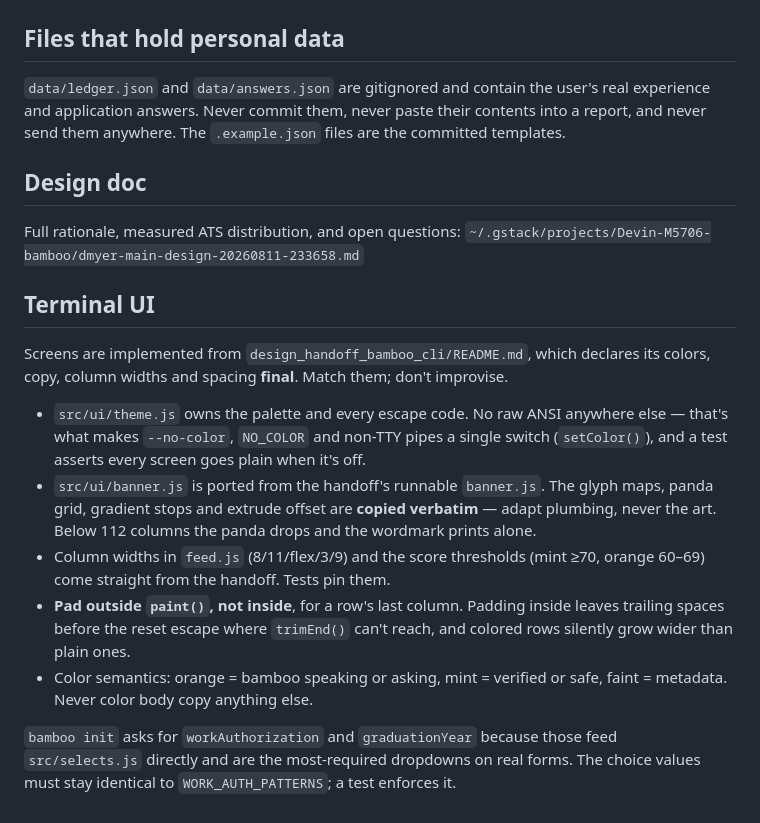
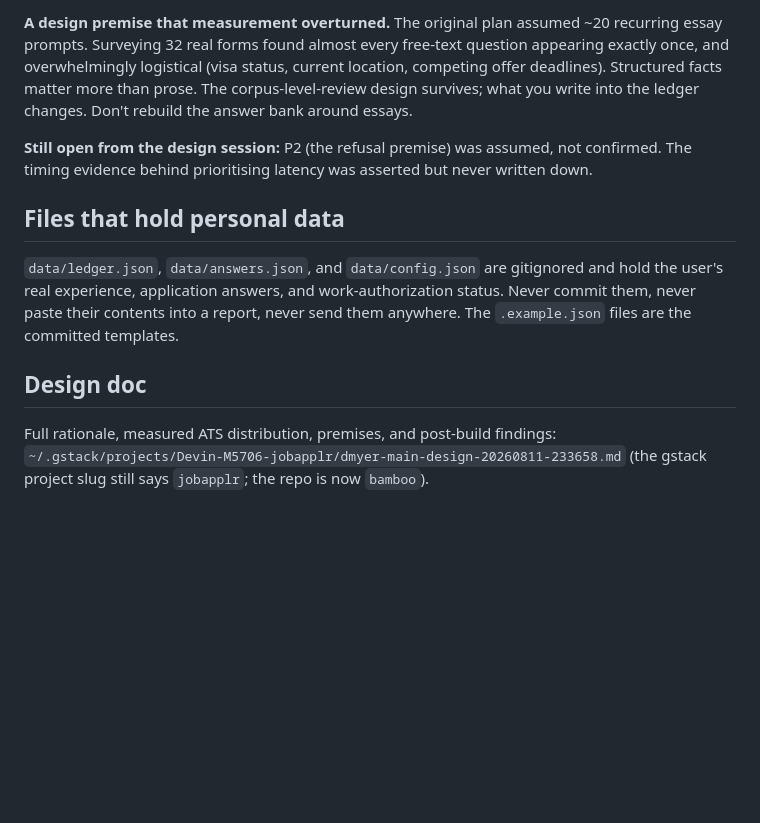
Before and after one commit to Devin-M5706/bamboo, a Markdown page: CLAUDE.md, the part around one of its changes. GitHub-like rendering; blank space fills up the shorter version.

```diff
--- a/CLAUDE.md
+++ b/CLAUDE.md
@@ -52,34 +148,22 @@ verify the real payload shape first — `test/pipeline.test.js` has parser tests
+**A design premise that measurement overturned.** The original plan assumed ~20 recurring
+essay prompts. Surveying 32 real forms found almost every free-text question appearing
+exactly once, and overwhelmingly logistical (visa status, current location, competing offer
+deadlines). Structured facts matter more than prose. The corpus-level-review design
+survives; what you write into the ledger changes. Don't rebuild the answer bank around
+essays.
+
+**Still open from the design session:** P2 (the refusal premise) was assumed, not confirmed.
+The timing evidence behind prioritising latency was asserted but never written down.
 
 ## Files that hold personal data
 
-`data/ledger.json` and `data/answers.json` are gitignored and contain the user's real
-experience and application answers. Never commit them, never paste their contents into a
-report, and never send them anywhere. The `.example.json` files are the committed templates.
+`data/ledger.json`, `data/answers.json`, and `data/config.json` are gitignored and hold the
+user's real experience, application answers, and work-authorization status. Never commit
+them, never paste their contents into a report, never send them anywhere. The
+`.example.json` files are the committed templates.
 
 ## Design doc
 
-Full rationale, measured ATS distribution, and open questions:
-`~/.gstack/projects/Devin-M5706-bamboo/dmyer-main-design-20260811-233658.md`
-
-## Terminal UI
-
-Screens are implemented from `design_handoff_bamboo_cli/README.md`, which declares its
-colors, copy, column widths and spacing **final**. Match them; don't improvise.
-
-- `src/ui/theme.js` owns the palette and every escape code. No raw ANSI anywhere else —
-  that's what makes `--no-color`, `NO_COLOR` and non-TTY pipes a single switch
-  (`setColor()`), and a test asserts every screen goes plain when it's off.
-- `src/ui/banner.js` is ported from the handoff's runnable `banner.js`. The glyph maps,
-  panda grid, gradient stops and extrude offset are **copied verbatim** — adapt plumbing,
-  never the art. Below 112 columns the panda drops and the wordmark prints alone.
-- Column widths in `feed.js` (8/11/flex/3/9) and the score thresholds (mint ≥70, orange
-  60–69) come straight from the handoff. Tests pin them.
-- **Pad outside `paint()`, not inside**, for a row's last column. Padding inside leaves
-  trailing spaces before the reset escape where `trimEnd()` can't reach, and colored rows
-  silently grow wider than plain ones.
-- Color semantics: orange = bamboo speaking or asking, mint = verified or safe, faint =
-  metadata. Never color body copy anything else.
-
-`bamboo init` asks for `workAuthorization` and `graduationYear` because those feed
-`src/selects.js` directly and are the most-required dropdowns on real forms. The choice
-values must stay identical to `WORK_AUTH_PATTERNS`; a test enforces it.
+Full rationale, measured ATS distribution, premises, and post-build findings:
+`~/.gstack/projects/Devin-M5706-jobapplr/dmyer-main-design-20260811-233658.md`
+(the gstack project slug still says `jobapplr`; the repo is now `bamboo`).
```
Also changed, not shown: other parts of CLAUDE.md (+126 -30 lines).
